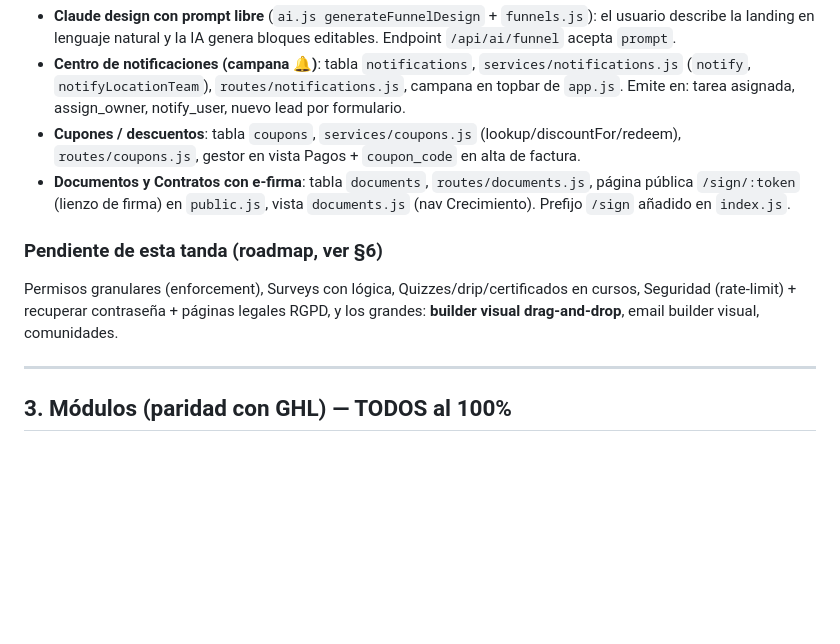
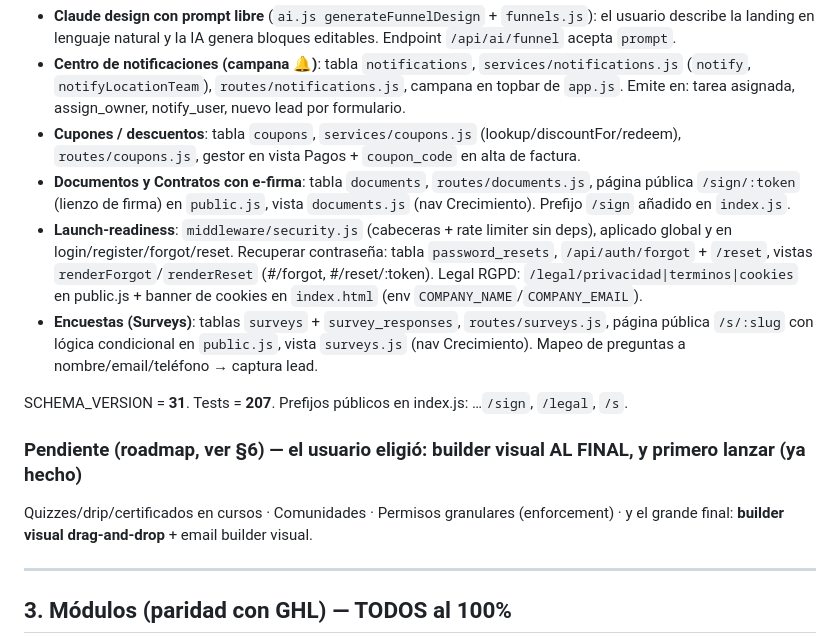
Before and after one commit to alee07tf-commits/Gohighlevel-, a Markdown page: ESTADO_PROYECTO.md, the part around the change. GitHub-like rendering; blank space fills up the shorter version.

Commit message:
docs: memoria al día (6 features nuevas, 207 tests, roadmap restante)
Co-Authored-By: Claude Opus 4.8 <noreply@anthropic.com>
Claude-Session: https://claude.ai/code/session_01QaMS2kJW59SAuW9ddpFoZJ

```diff
--- a/ESTADO_PROYECTO.md
+++ b/ESTADO_PROYECTO.md
@@ -38,9 +38,13 @@ Idioma del producto: **español primero** (con EN vía i18n). El usuario habla e
 - **Centro de notificaciones (campana 🔔)**: tabla `notifications`, `services/notifications.js` (`notify`, `notifyLocationTeam`), `routes/notifications.js`, campana en topbar de `app.js`. Emite en: tarea asignada, assign_owner, notify_user, nuevo lead por formulario.
 - **Cupones / descuentos**: tabla `coupons`, `services/coupons.js` (lookup/discountFor/redeem), `routes/coupons.js`, gestor en vista Pagos + `coupon_code` en alta de factura.
 - **Documentos y Contratos con e-firma**: tabla `documents`, `routes/documents.js`, página pública `/sign/:token` (lienzo de firma) en `public.js`, vista `documents.js` (nav Crecimiento). Prefijo `/sign` añadido en `index.js`.
+- **Launch-readiness**: `middleware/security.js` (cabeceras + rate limiter sin deps), aplicado global y en login/register/forgot/reset. Recuperar contraseña: tabla `password_resets`, `/api/auth/forgot` + `/reset`, vistas `renderForgot`/`renderReset` (#/forgot, #/reset/:token). Legal RGPD: `/legal/privacidad|terminos|cookies` en public.js + banner de cookies en `index.html` (env `COMPANY_NAME`/`COMPANY_EMAIL`).
+- **Encuestas (Surveys)**: tablas `surveys` + `survey_responses`, `routes/surveys.js`, página pública `/s/:slug` con lógica condicional en `public.js`, vista `surveys.js` (nav Crecimiento). Mapeo de preguntas a nombre/email/teléfono → captura lead.
 
-### Pendiente de esta tanda (roadmap, ver §6)
-Permisos granulares (enforcement), Surveys con lógica, Quizzes/drip/certificados en cursos, Seguridad (rate-limit) + recuperar contraseña + páginas legales RGPD, y los grandes: **builder visual drag-and-drop**, email builder visual, comunidades.
+SCHEMA_VERSION = **31**. Tests = **207**. Prefijos públicos en index.js: …`/sign`, `/legal`, `/s`.
+
+### Pendiente (roadmap, ver §6) — el usuario eligió: builder visual AL FINAL, y primero lanzar (ya hecho)
+Quizzes/drip/certificados en cursos · Comunidades · Permisos granulares (enforcement) · y el grande final: **builder visual drag-and-drop** + email builder visual.
 
 ---
 
```
